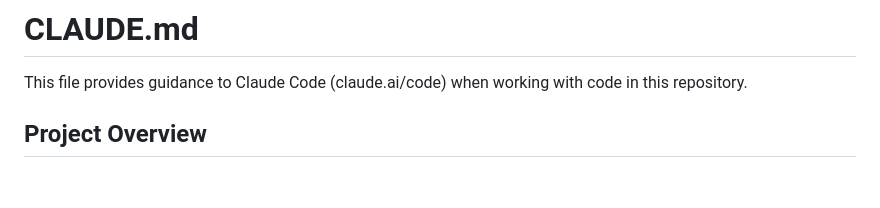
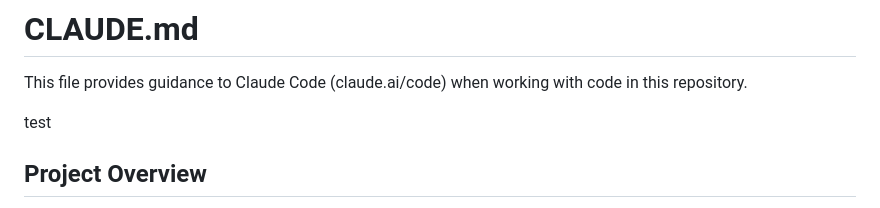
Before and after one commit to isaackwok/movie_journal, a Markdown page: CLAUDE.md, the part around the change. GitHub-like rendering; blank space fills up the shorter version.

Commit message:
test: add test string to CLAUDE.md
Co-Authored-By: Claude Opus 4.6 (1M context) <noreply@anthropic.com>

```diff
--- a/CLAUDE.md
+++ b/CLAUDE.md
@@ -1,6 +1,8 @@
 # CLAUDE.md
 
 This file provides guidance to Claude Code (claude.ai/code) when working with code in this repository.
+
+test
 
 ## Project Overview
 
```
